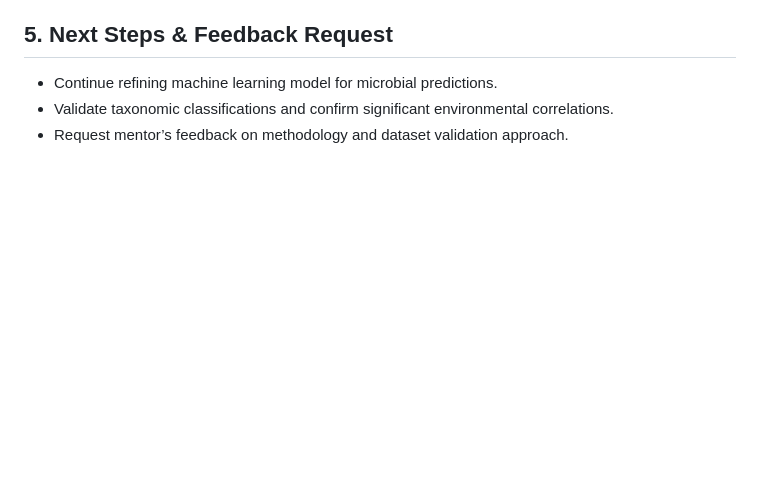
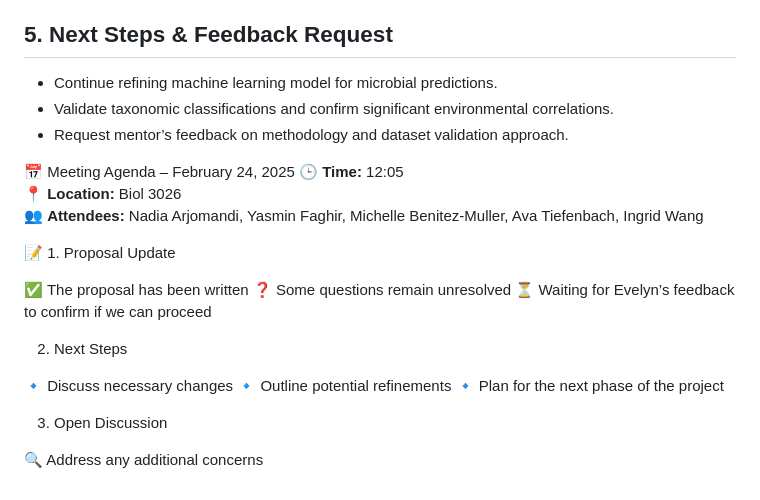
Before and after one commit to YasminFaghir/MICB475_24W1_Team_10, a Markdown page: meeting_agenda.md, the part around the change. Drawn GitHub-style; blank space fills up the shorter version.

```diff
--- a/meeting_agenda.md
+++ b/meeting_agenda.md
@@ -118,3 +118,24 @@ Metadata Selection & Processing:
 - Continue refining machine learning model for microbial predictions.
 - Validate taxonomic classifications and confirm significant environmental correlations.
 - Request mentor’s feedback on methodology and dataset validation approach.
+
+📅 Meeting Agenda – February 24, 2025
+🕒 **Time:** 12:05
+📍 **Location:** Biol 3026
+👥 **Attendees:** Nadia Arjomandi, Yasmin Faghir, Michelle Benitez-Muller, Ava Tiefenbach, Ingrid Wang
+
+📝 1. Proposal Update
+
+✅ The proposal has been written
+❓ Some questions remain unresolved
+⏳ Waiting for Evelyn’s feedback to confirm if we can proceed
+
+2. Next Steps
+
+🔹 Discuss necessary changes
+🔹 Outline potential refinements
+🔹 Plan for the next phase of the project
+
+3. Open Discussion
+
+🔍 Address any additional concerns
```
